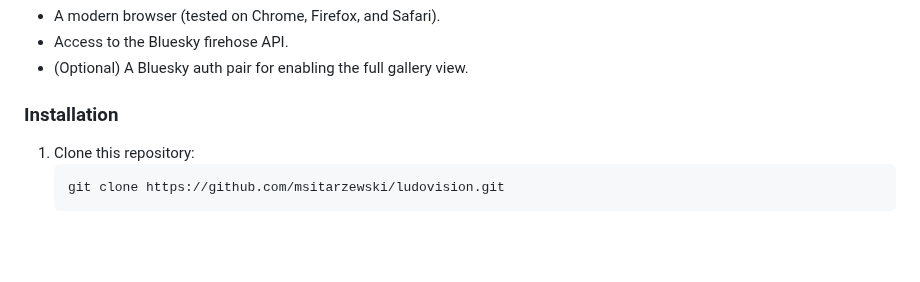
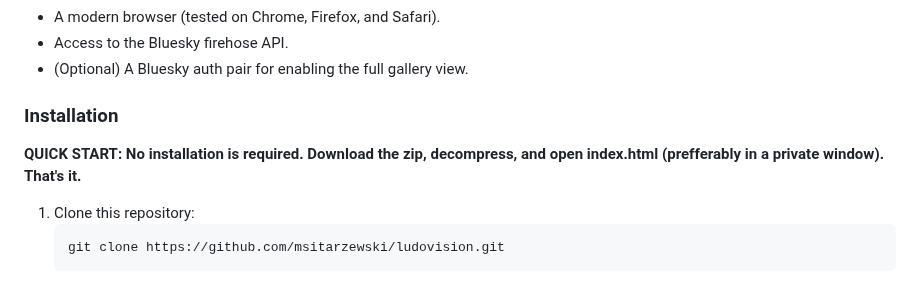
Before and after one commit to msitarzewski/ludovision, a Markdown page: README.md, the part around one of its changes. Drawn GitHub-style; blank space fills up the shorter version.

````diff
--- a/README.md
+++ b/README.md
@@ -48,6 +48,8 @@ To use Ludovision locally, clone the repository and open the `index.html` file i
 - (Optional) A Bluesky auth pair for enabling the full gallery view.
 
 ### Installation
+
+**QUICK START: No installation is required. Download the zip, decompress, and open index.html (prefferably in a private window). That's it.**
 
 1. Clone this repository:
    ```bash
````
Also changed, not shown: other parts of README.md (+3 -3 lines).
